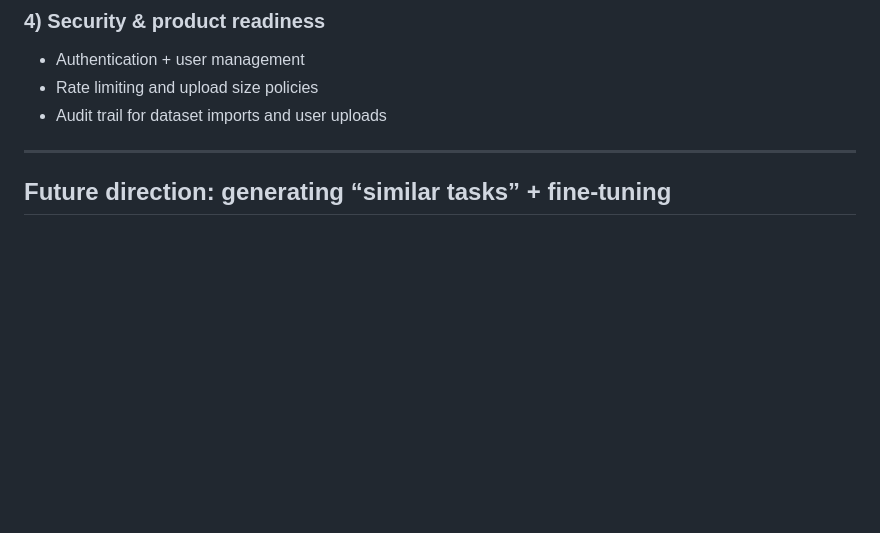
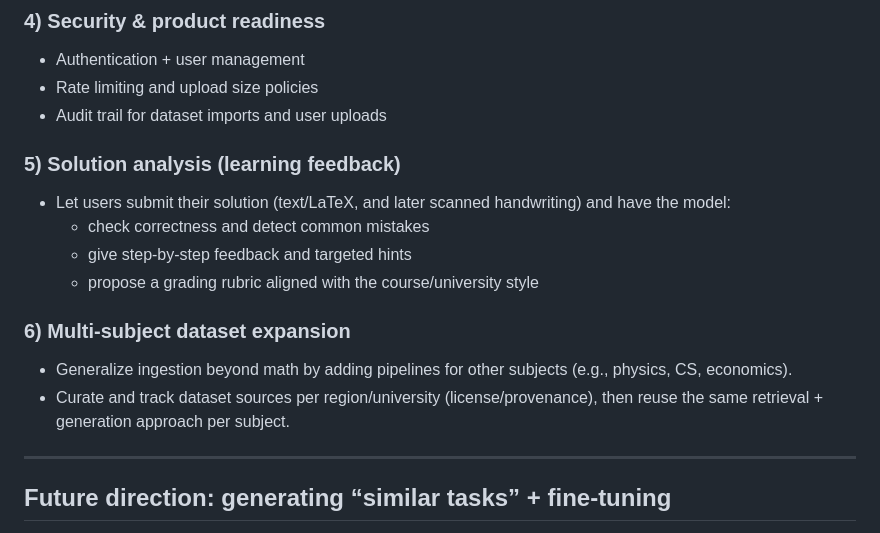
Before and after one commit to Anton15K/LocalAIDemo, a Markdown page: README.md, the part around the change. Drawn GitHub-style; blank space fills up the shorter version.

Commit message:
change some readme parts

```diff
--- a/README.md
+++ b/README.md
@@ -200,6 +200,16 @@ Secrets:
 - Rate limiting and upload size policies
 - Audit trail for dataset imports and user uploads
 
+### 5) Solution analysis (learning feedback)
+- Let users submit their solution (text/LaTeX, and later scanned handwriting) and have the model:
+  - check correctness and detect common mistakes
+  - give step-by-step feedback and targeted hints
+  - propose a grading rubric aligned with the course/university style
+
+### 6) Multi-subject dataset expansion
+- Generalize ingestion beyond math by adding pipelines for other subjects (e.g., physics, CS, economics).
+- Curate and track dataset sources per region/university (license/provenance), then reuse the same retrieval + generation approach per subject.
+
 ---
 
 ## Future direction: generating “similar tasks” + fine-tuning
```
